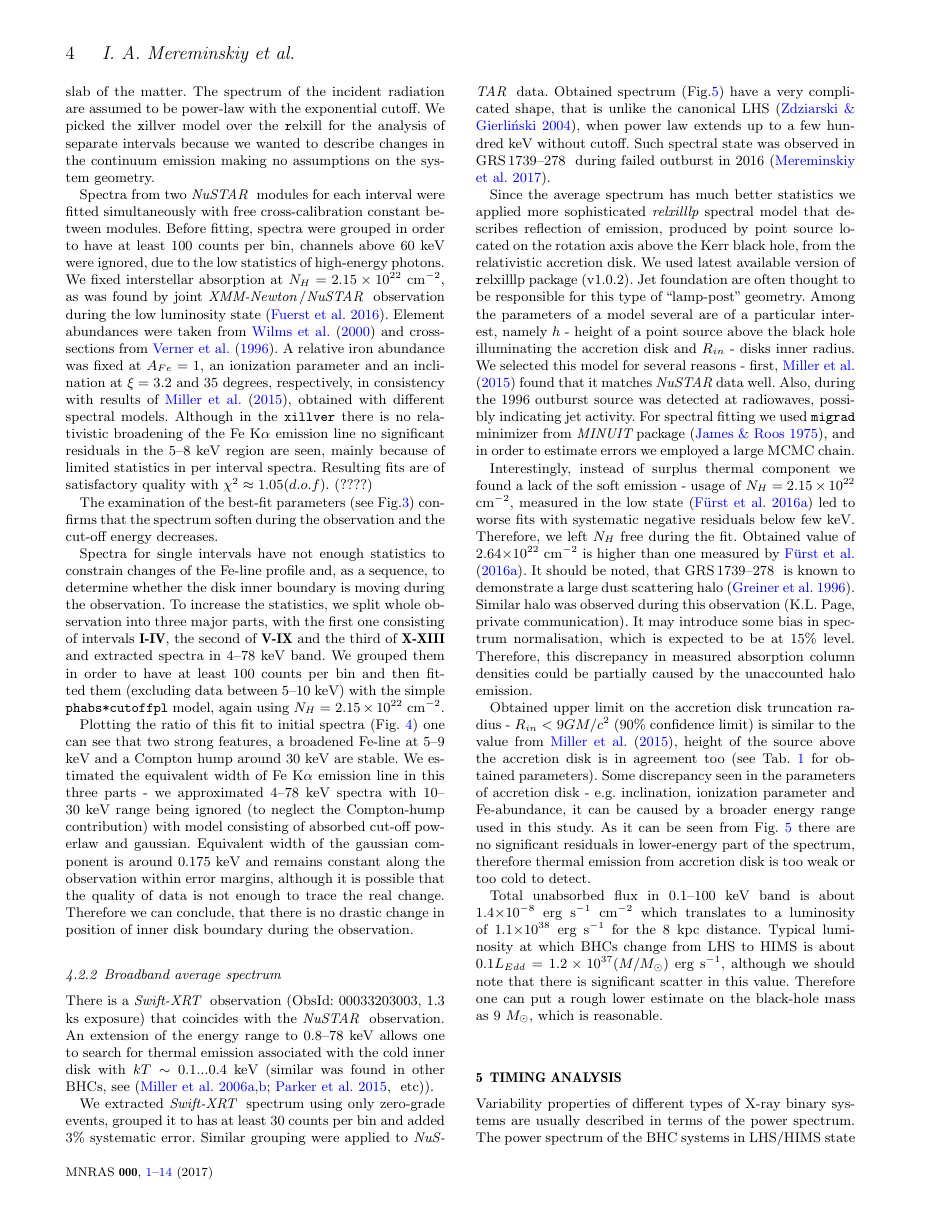
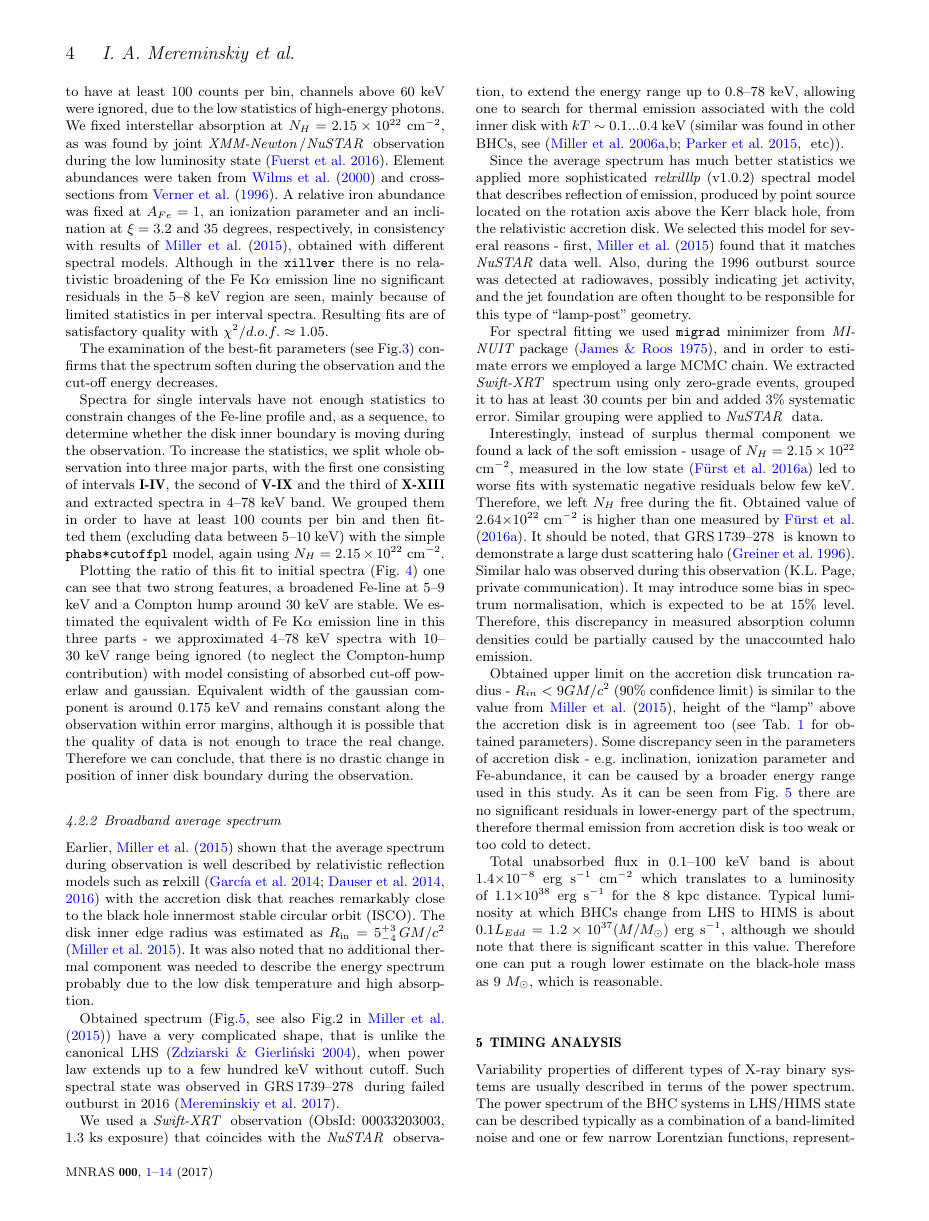
Before and after one commit to michelgado/grs1739po, a LaTeX paper (grs1739_qpo.tex): page 4 of 14. Compiled offline with pdfLaTeX.

Commit message:
spectral changes

```diff
--- a/grs1739_qpo.tex
+++ b/grs1739_qpo.tex
@@ -214,27 +212,26 @@ Therefore we can conclude, that there is no drastic change in position of inner
 
 \subsubsection{Broadband average spectrum}
 \label{sec:spec}
-There is a \swiftx\, observation (ObsId: 00033203003, 1.3 ks exposure) that coincides with the \nustar\, observation.
-An extension of the energy range to 0.8--78 keV allows one to search for thermal emission associated with the cold inner disk with $kT \sim 0.1...0.4$~keV (similar was found in other BHCs, see \cite[][ etc]{miller06b,miller06a,parker15}).
 
-We extracted \swiftx\, spectrum using only zero-grade events, grouped it to has at least 30 counts per bin and added 3\% systematic error.
-Similar grouping were applied to \nustar\, data. Obtained spectrum (Fig.\ref{fig:spec}) have a very complicated shape, that is unlike the canonical LHS \citep{zdziarski04}, when power law extends up to a few hundred keV without cutoff. Such spectral state was observed in \grs\, during failed outburst in 2016 \citep{mereminskiy17grs}.
+Earlier, \cite{miller15_nust} shown that the average spectrum during observation is well described by relativistic reflection models such as {\texttt relxill} \citep{garcia14, dauser14,dauser16} with the accretion disk that reaches remarkably close to the black hole innermost stable circular orbit (ISCO). The disk inner edge radius was estimated as $R_{\rm in} = 5^{+3}_{-4}\, G M/c^{2}$ \citep{miller15_nust}. It was also noted that no additional thermal component was needed to describe the energy spectrum probably due to the low disk temperature and high absorption.
+
+Obtained spectrum (Fig.\ref{fig:spec}, see also Fig.2 in \citet{miller15_nust}) have a very complicated shape, that is unlike the canonical LHS \citep{zdziarski04}, when power law extends up to a few hundred keV without cutoff. Such spectral state was observed in \grs\, during failed outburst in 2016 \citep{mereminskiy17grs}.
 
 
-Since the average spectrum has much better statistics we applied more sophisticated {\it relxilllp} spectral model that describes reflection of emission, produced by point source located on the rotation axis above the Kerr black hole, from the relativistic accretion disk.
-We used latest available version of {\texttt relxilllp} package (v1.0.2).
-Jet foundation are often thought to be responsible for this type of ``lamp-post'' geometry.
-Among the parameters of a model several are of a particular interest, namely $h$ - height of a point source above the black hole illuminating the accretion disk and $R_{in}$ - disks inner radius.
-We selected this model for several reasons - first, \cite{miller15_nust} found that it matches {\it NuSTAR} data well.
-Also, during the 1996 outburst source was detected at radiowaves, possibly indicating jet activity.
+We used a \swiftx\, observation (ObsId: 00033203003, 1.3 ks exposure) that coincides with the \nustar\, observation, to extend the energy range up to 0.8--78 keV, allowing one to search for thermal emission associated with the cold inner disk with $kT \sim 0.1...0.4$~keV (similar was found in other BHCs, see \cite[][ etc]{miller06b,miller06a,parker15}).
+
+Since the average spectrum has much better statistics we applied more sophisticated {\it relxilllp} (v1.0.2) spectral model that describes reflection of emission, produced by point source located on the rotation axis above the Kerr black hole, from the relativistic accretion disk. We selected this model for several reasons - first, \cite{miller15_nust} found that it matches {\it NuSTAR} data well.
+Also, during the 1996 outburst source was detected at radiowaves, possibly indicating jet activity, and the jet foundation are often thought to be responsible for this type of ``lamp-post'' geometry.
+
 For spectral fitting we used \texttt{migrad} minimizer from {\em MINUIT} package \citep{james75minuit}, and in order to estimate errors we employed a large MCMC chain.
+We extracted \swiftx\, spectrum using only zero-grade events, grouped it to has at least 30 counts per bin and added 3\% systematic error. Similar grouping were applied to \nustar\, data.
 
 Interestingly, instead of surplus thermal component we found a lack of the soft emission - usage of $N_{H} = 2.15\times10^{22}$ cm$^{-2}$, measured in the low state \citep{fuerst16_gx339} led to worse fits with systematic negative residuals below few keV.
 Therefore, we left $N_{H}$ free during the fit.
 Obtained value of 2.64$\times10^{22}$ cm$^{-2}$ is higher than one measured by \cite{fuerst16_gx339}. It should be noted, that \grs\, is known to demonstrate a large dust scattering halo \citep{greiner96}. Similar halo was observed during this observation (K.L. Page, private communication). It may introduce some bias in spectrum normalisation, which is expected to be at 15\% level. Therefore, this discrepancy in measured absorption column densities could be partially caused by the unaccounted halo emission.
 
 
-Obtained upper limit on the accretion disk truncation radius - $R_{in} < 9 GM/c^{2}$ (90\% confidence limit) is similar to the value from \cite{miller15_nust}, height of the source above the accretion disk is in agreement too (see Tab.~\ref{tab:fullfit} for obtained parameters).
+Obtained upper limit on the accretion disk truncation radius - $R_{in} < 9 GM/c^{2}$ (90\% confidence limit) is similar to the value from \cite{miller15_nust}, height of the ``lamp'' above the accretion disk is in agreement too (see Tab.~\ref{tab:fullfit} for obtained parameters).
 Some discrepancy seen in the parameters of accretion disk - e.g. inclination, ionization parameter and Fe-abundance, it can be caused by a broader energy range used in this study.
 As it can be seen from Fig.~\ref{fig:spec} there are no significant residuals in lower-energy part of the spectrum, therefore thermal emission from accretion disk is too weak or too cold to detect.
 
```
Also changed, not shown: grs1739_qpo.tex (4 more changed lines).
